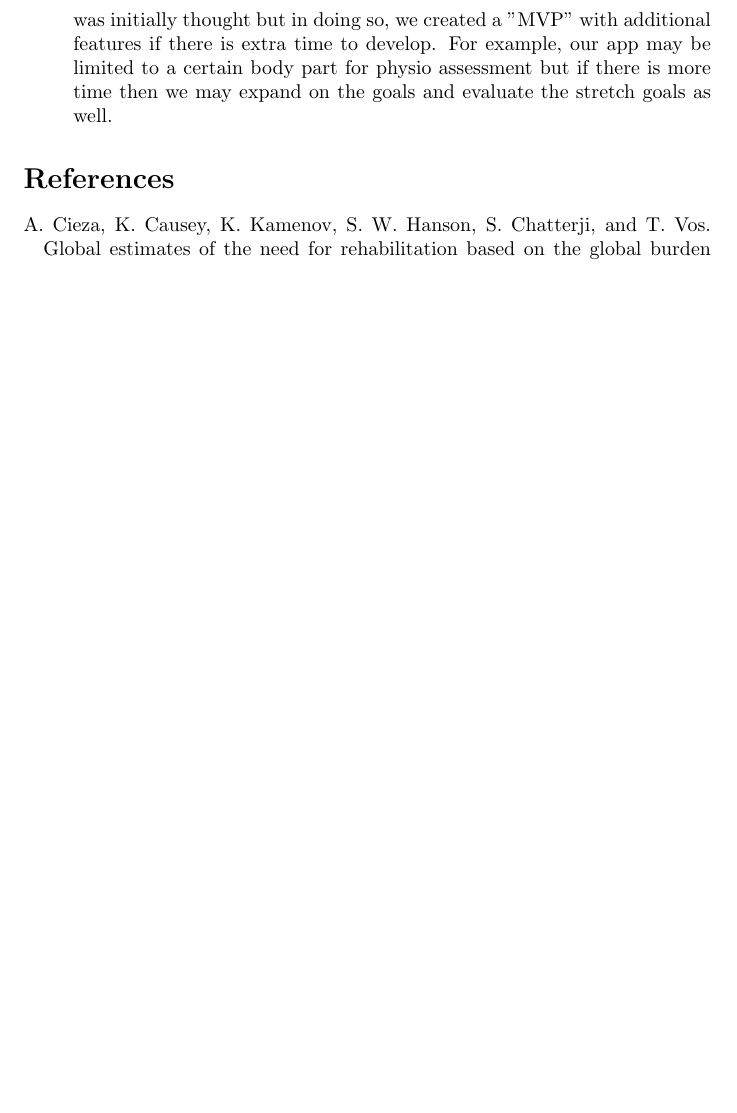
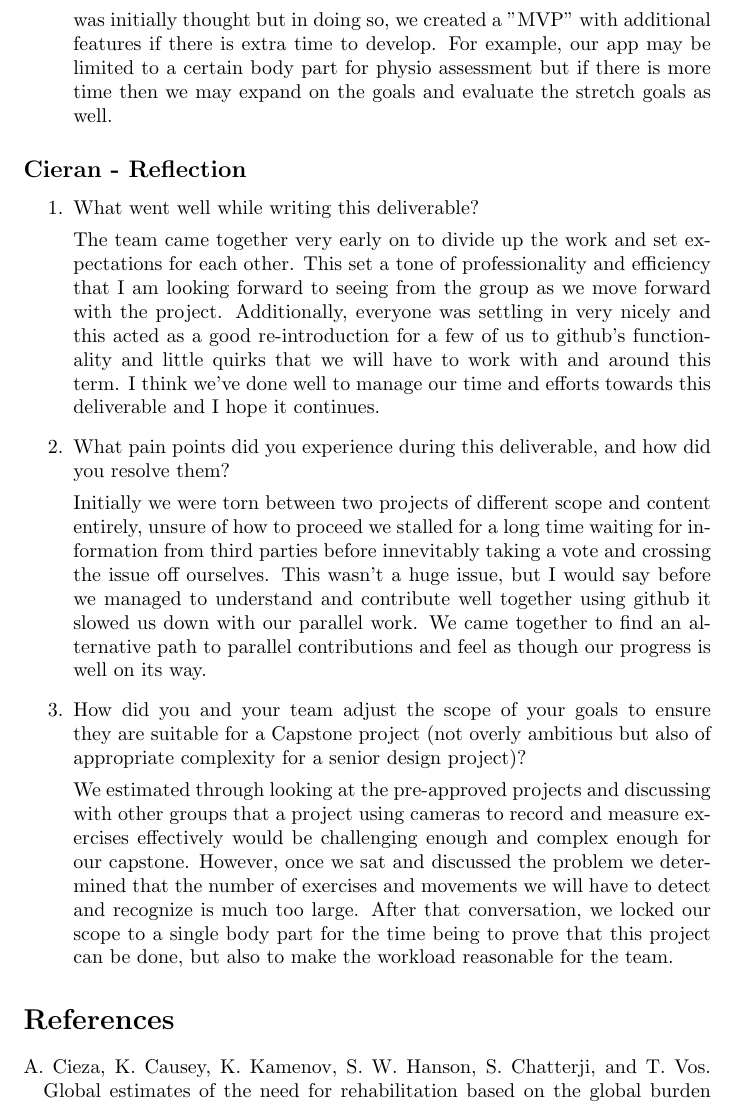
Before and after one commit to M9Huynh/technically-functional, a LaTeX document (docs/ProblemStatementAndGoals/ProblemStatement.tex): part of page 6 of 6 before the commit and part of page 6 of 7 after it, cut so that both start at the same text, the shorter picture padded with empty space. Compiled offline with pdfLaTeX.

Commit message:
Reflection on problem statement

```diff
--- a/docs/ProblemStatementAndGoals/ProblemStatement.tex
+++ b/docs/ProblemStatementAndGoals/ProblemStatement.tex
@@ -156,6 +156,37 @@ instructors.
     stretch goals as well.
 \end{enumerate}
 
+\subsection*{Cieran - Reflection}
+\begin{enumerate}
+    \item What went well while writing this deliverable?
+
+    The team came together very early on to divide up the work and set expectations for each other. This set a tone of
+    professionality and efficiency that I am looking forward to seeing from the group as we move forward with the project.
+    Additionally, everyone was settling in very nicely and this acted as a good re-introduction for a few of us to github's
+    functionality and little quirks that we will have to work with and around this term. I think we've done well to manage
+    our time and efforts towards this deliverable and I hope it continues.
+
+    \item What pain points did you experience during this deliverable, and how
+    did you resolve them?
+
+    Initially we were torn between two projects of different scope and content entirely, unsure of how to proceed we
+    stalled for a long time waiting for information from third parties before innevitably taking a vote and crossing the
+    issue off ourselves. This wasn't a huge issue, but I would say before we managed to understand and contribute well together
+    using github it slowed us down with our parallel work. We came together to find an alternative path to parallel contributions
+    and feel as though our progress is well on its way.
+
+    \item How did you and your team adjust the scope of your goals to ensure
+    they are suitable for a Capstone project (not overly ambitious but also of
+    appropriate complexity for a senior design project)?
+
+    We estimated through looking at the pre-approved projects and discussing with other groups that a project using cameras to
+    record and measure exercises effectively would be challenging enough and complex enough for our capstone. However, once we
+    sat and discussed the problem we determined that the number of exercises and movements we will have to detect and recognize
+    is much too large. After that conversation, we locked our scope to a single body part for the time being to prove that this
+    project can be done, but also to make the workload reasonable for the team.
+
+\end{enumerate}
+
 \bibliographystyle {plainnat}
 \bibliography{../../refs/References}
 
```
Also changed, not shown: docs/ProblemStatementAndGoals/ProblemStatement.pdf.
